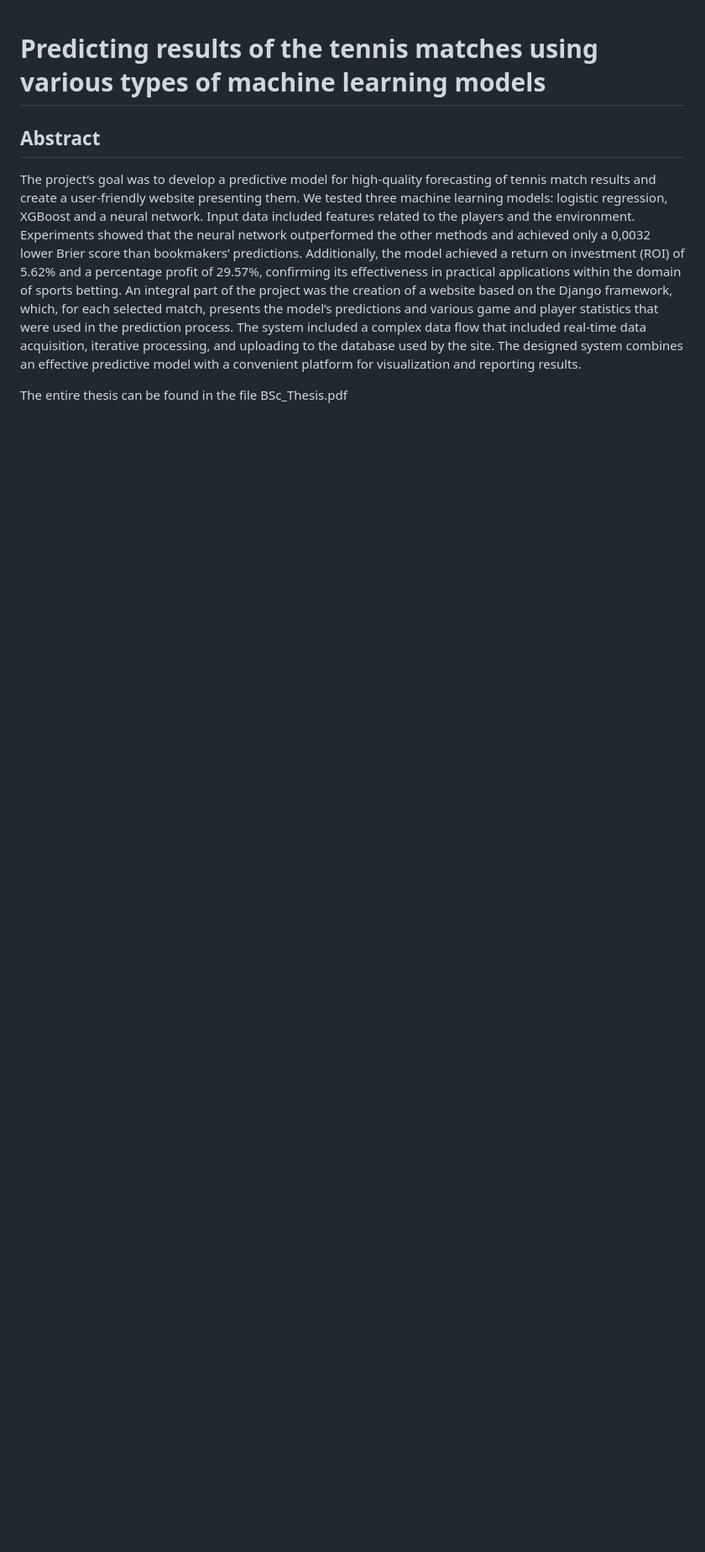
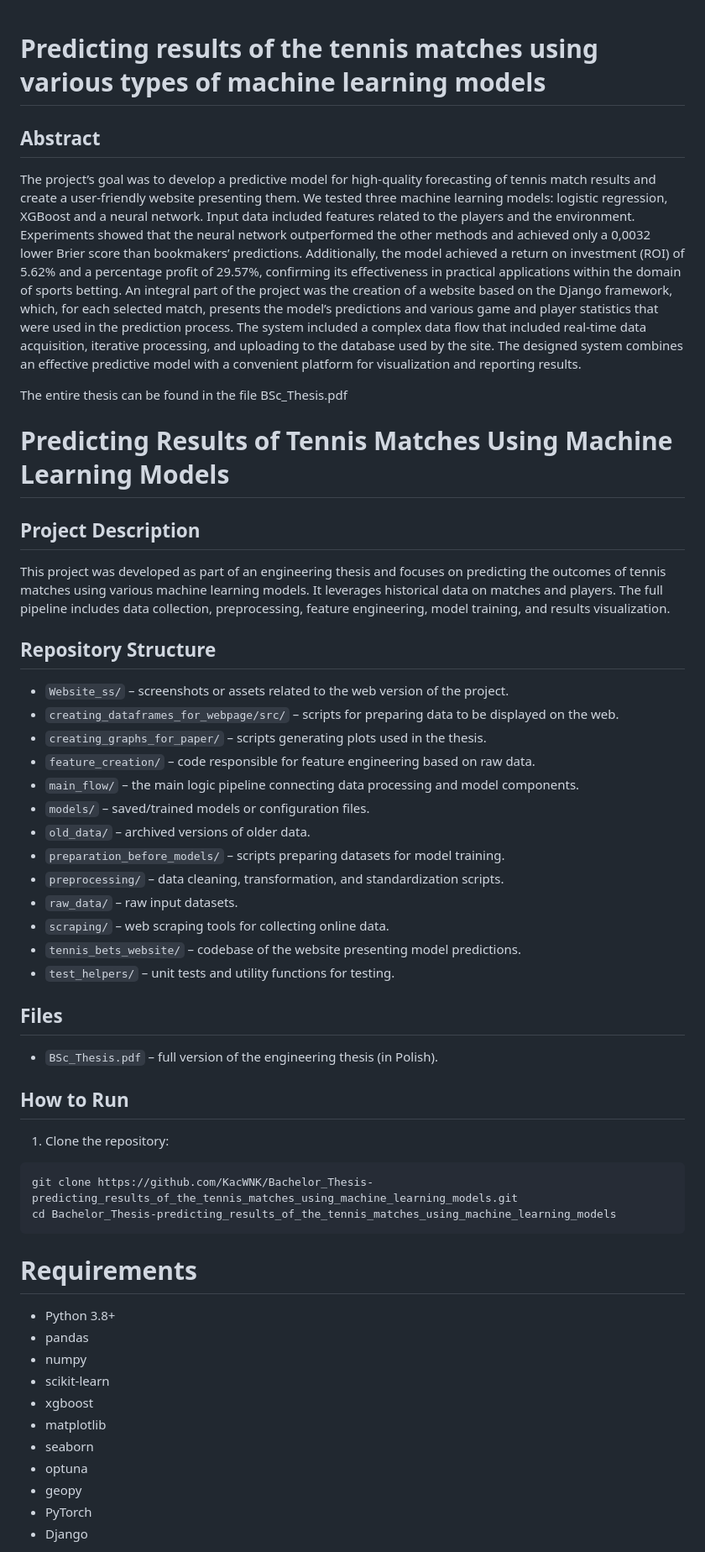
Before and after one commit to KacWNK/Bachelor_Thesis-predicting_results_of_the_tennis_matches_using_machine_learning_models, a Markdown page: README.md, the part around the change printed below. Shown: that part at 84% size. GitHub-like rendering; blank space fills up the shorter version.

````diff
--- a/README.md
+++ b/README.md
@@ -15,3 +15,50 @@ for visualization and reporting results.
 
 The entire thesis can be found in the file BSc_Thesis.pdf
 
+# Predicting Results of Tennis Matches Using Machine Learning Models
+
+## Project Description
+
+This project was developed as part of an engineering thesis and focuses on predicting the outcomes of tennis matches using various machine learning models. It leverages historical data on matches and players. The full pipeline includes data collection, preprocessing, feature engineering, model training, and results visualization.
+
+## Repository Structure
+
+- `Website_ss/` – screenshots or assets related to the web version of the project.
+- `creating_dataframes_for_webpage/src/` – scripts for preparing data to be displayed on the web.
+- `creating_graphs_for_paper/` – scripts generating plots used in the thesis.
+- `feature_creation/` – code responsible for feature engineering based on raw data.
+- `main_flow/` – the main logic pipeline connecting data processing and model components.
+- `models/` – saved/trained models or configuration files.
+- `old_data/` – archived versions of older data.
+- `preparation_before_models/` – scripts preparing datasets for model training.
+- `preprocessing/` – data cleaning, transformation, and standardization scripts.
+- `raw_data/` – raw input datasets.
+- `scraping/` – web scraping tools for collecting online data.
+- `tennis_bets_website/` – codebase of the website presenting model predictions.
+- `test_helpers/` – unit tests and utility functions for testing.
+
+## Files
+
+- `BSc_Thesis.pdf` – full version of the engineering thesis (in Polish).
+
+## How to Run
+
+1. Clone the repository:
+
+```bash
+git clone https://github.com/KacWNK/Bachelor_Thesis-predicting_results_of_the_tennis_matches_using_machine_learning_models.git
+cd Bachelor_Thesis-predicting_results_of_the_tennis_matches_using_machine_learning_models
+```
+# Requirements
+- Python 3.8+
+- pandas
+- numpy
+- scikit-learn
+- xgboost
+- matplotlib
+- seaborn
+- optuna
+- geopy
+- PyTorch
+- Django
+
````
Also changed, not shown: other parts of README.md (+72 -3 lines).
